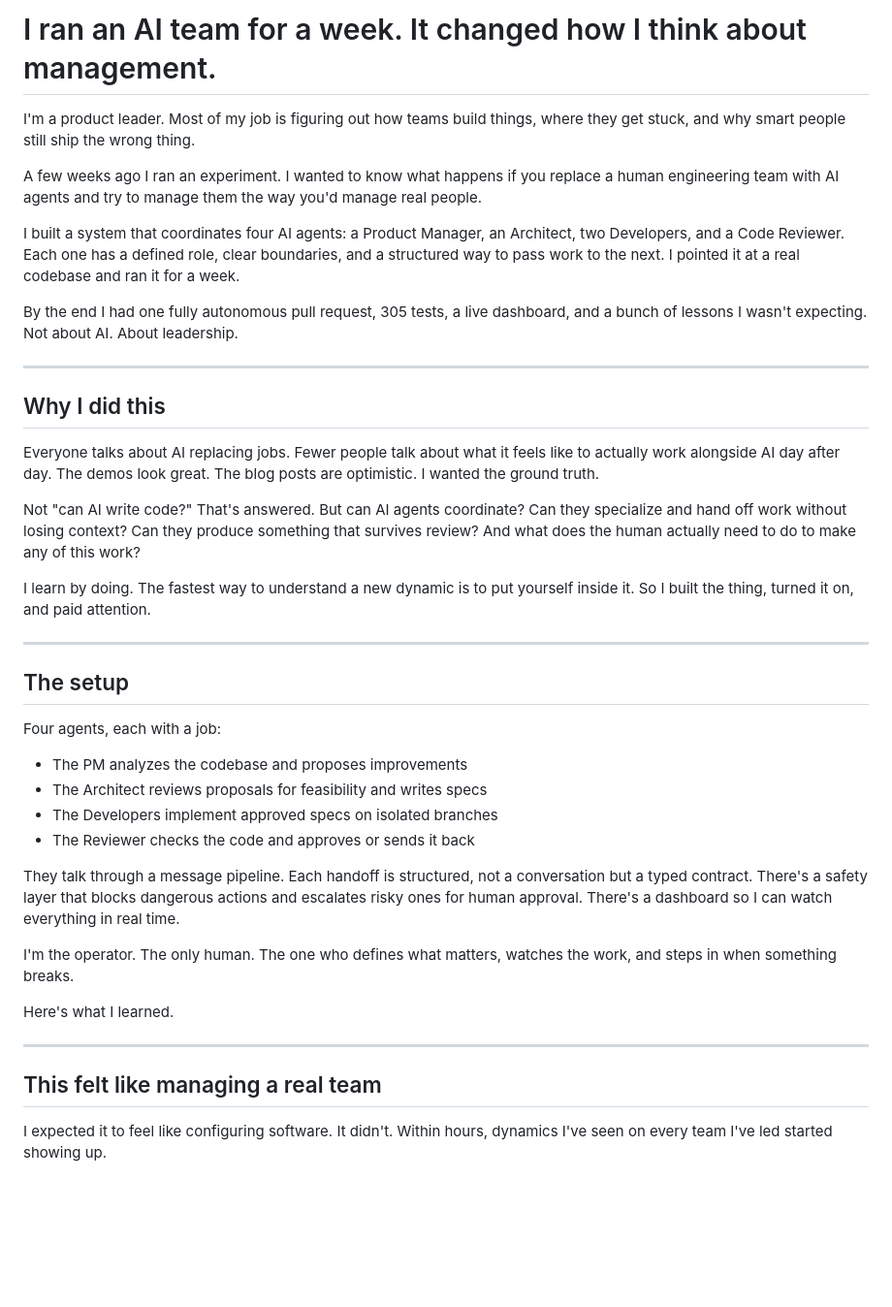
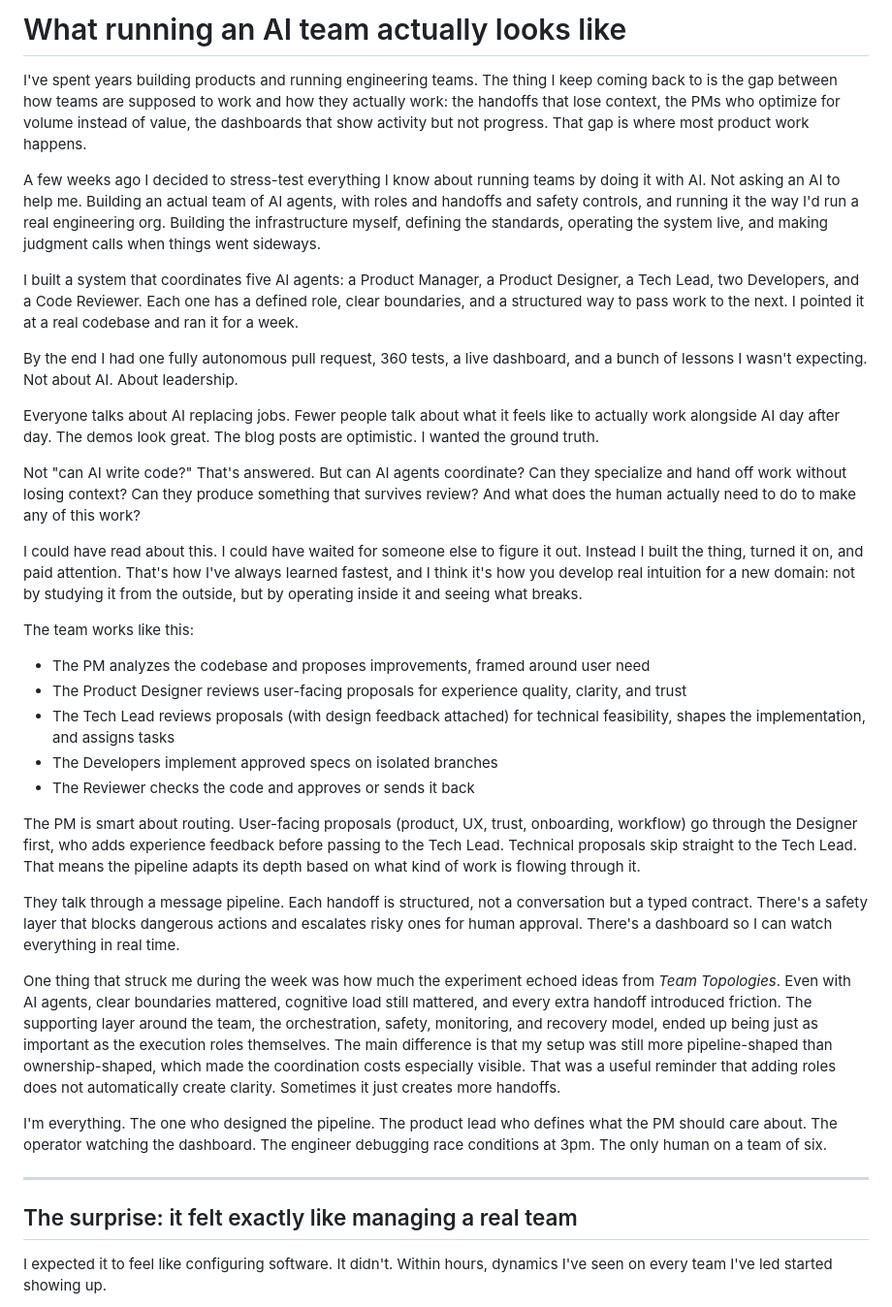
Before and after one commit to Sprauch/AIOrchestration, a Markdown page: blog_draft.md, the part around one of its changes. Shown at 97% size. Rendered like a GitHub page; blank space fills up the shorter version.

Commit message:
improved blog draft

```diff
--- a/blog_draft.md
+++ b/blog_draft.md
@@ -1,42 +1,38 @@
-# I ran an AI team for a week. It changed how I think about management.
+# What running an AI team actually looks like
 
-I'm a product leader. Most of my job is figuring out how teams build things, where they get stuck, and why smart people still ship the wrong thing.
+I've spent years building products and running engineering teams. The thing I keep coming back to is the gap between how teams are supposed to work and how they actually work: the handoffs that lose context, the PMs who optimize for volume instead of value, the dashboards that show activity but not progress. That gap is where most product work happens.
 
-A few weeks ago I ran an experiment. I wanted to know what happens if you replace a human engineering team with AI agents and try to manage them the way you'd manage real people.
+A few weeks ago I decided to stress-test everything I know about running teams by doing it with AI. Not asking an AI to help me. Building an actual team of AI agents, with roles and handoffs and safety controls, and running it the way I'd run a real engineering org. Building the infrastructure myself, defining the standards, operating the system live, and making judgment calls when things went sideways.
 
-I built a system that coordinates four AI agents: a Product Manager, an Architect, two Developers, and a Code Reviewer. Each one has a defined role, clear boundaries, and a structured way to pass work to the next. I pointed it at a real codebase and ran it for a week.
+I built a system that coordinates five AI agents: a Product Manager, a Product Designer, a Tech Lead, two Developers, and a Code Reviewer. Each one has a defined role, clear boundaries, and a structured way to pass work to the next. I pointed it at a real codebase and ran it for a week.
 
-By the end I had one fully autonomous pull request, 305 tests, a live dashboard, and a bunch of lessons I wasn't expecting. Not about AI. About leadership.
-
----
-
-## Why I did this
+By the end I had one fully autonomous pull request, 360 tests, a live dashboard, and a bunch of lessons I wasn't expecting. Not about AI. About leadership.
 
 Everyone talks about AI replacing jobs. Fewer people talk about what it feels like to actually work alongside AI day after day. The demos look great. The blog posts are optimistic. I wanted the ground truth.
 
 Not "can AI write code?" That's answered. But can AI agents coordinate? Can they specialize and hand off work without losing context? Can they produce something that survives review? And what does the human actually need to do to make any of this work?
 
-I learn by doing. The fastest way to understand a new dynamic is to put yourself inside it. So I built the thing, turned it on, and paid attention.
+I could have read about this. I could have waited for someone else to figure it out. Instead I built the thing, turned it on, and paid attention. That's how I've always learned fastest, and I think it's how you develop real intuition for a new domain: not by studying it from the outside, but by operating inside it and seeing what breaks.
+
+The team works like this:
+
+- The PM analyzes the codebase and proposes improvements, framed around user need
+- The Product Designer reviews user-facing proposals for experience quality, clarity, and trust
+- The Tech Lead reviews proposals (with design feedback attached) for technical feasibility, shapes the implementation, and assigns tasks
+- The Developers implement approved specs on isolated branches
+- The Reviewer checks the code and approves or sends it back
+
+The PM is smart about routing. User-facing proposals (product, UX, trust, onboarding, workflow) go through the Designer first, who adds experience feedback before passing to the Tech Lead. Technical proposals skip straight to the Tech Lead. That means the pipeline adapts its depth based on what kind of work is flowing through it.
+
+They talk through a message pipeline. Each handoff is structured, not a conversation but a typed contract. There's a safety layer that blocks dangerous actions and escalates risky ones for human approval. There's a dashboard so I can watch everything in real time.
+
+One thing that struck me during the week was how much the experiment echoed ideas from *Team Topologies*. Even with AI agents, clear boundaries mattered, cognitive load still mattered, and every extra handoff introduced friction. The supporting layer around the team, the orchestration, safety, monitoring, and recovery model, ended up being just as important as the execution roles themselves. The main difference is that my setup was still more pipeline-shaped than ownership-shaped, which made the coordination costs especially visible. That was a useful reminder that adding roles does not automatically create clarity. Sometimes it just creates more handoffs.
+
+I'm everything. The one who designed the pipeline. The product lead who defines what the PM should care about. The operator watching the dashboard. The engineer debugging race conditions at 3pm. The only human on a team of six.
 
 ---
 
-## The setup
-
-Four agents, each with a job:
-- The PM analyzes the codebase and proposes improvements
-- The Architect reviews proposals for feasibility and writes specs
-- The Developers implement approved specs on isolated branches
-- The Reviewer checks the code and approves or sends it back
-
-They talk through a message pipeline. Each handoff is structured, not a conversation but a typed contract. There's a safety layer that blocks dangerous actions and escalates risky ones for human approval. There's a dashboard so I can watch everything in real time.
-
-I'm the operator. The only human. The one who defines what matters, watches the work, and steps in when something breaks.
-
-Here's what I learned.
-
----
-
-## This felt like managing a real team
+## The surprise: it felt exactly like managing a real team
 
 I expected it to feel like configuring software. It didn't. Within hours, dynamics I've seen on every team I've led started showing up.
 
```
Also changed, not shown: other parts of blog_draft.md (+73 -179 lines).
